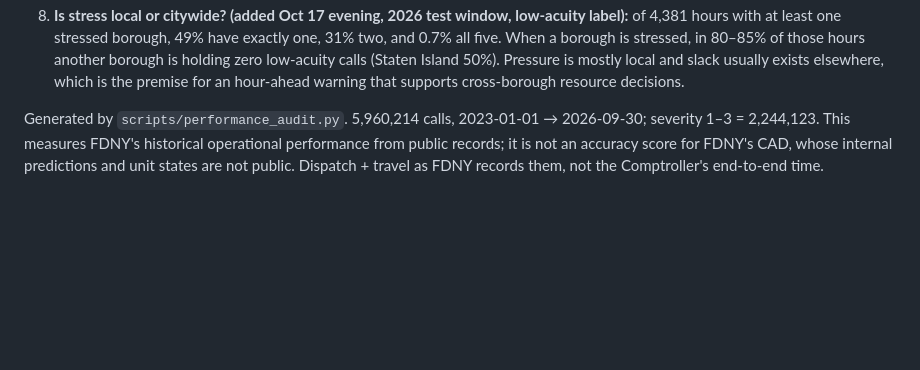
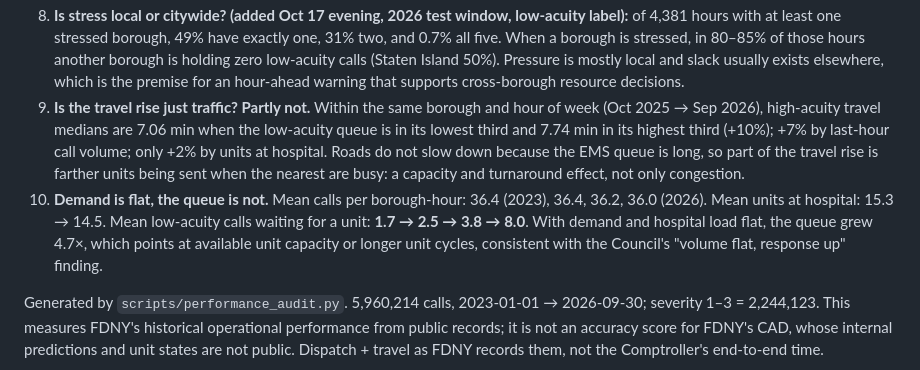
Before and after one commit to Cyriellewu/rescueflow-datathon, a Markdown page: docs/performance_audit.md, the part around the change. Drawn GitHub-style; blank space fills up the shorter version.

Commit message:
Audit findings: travel rises with queue length within borough-hour; demand flat while queue grew 4.7x
Co-Authored-By: Claude Fable 5.1 <noreply@anthropic.com>

```diff
--- a/docs/performance_audit.md
+++ b/docs/performance_audit.md
@@ -16,6 +16,15 @@ Answers to the seven handoff questions, from `docs/check_raw_output.txt` and the
    borough is stressed, in 80–85% of those hours another borough is holding zero low-acuity calls
    (Staten Island 50%). Pressure is mostly local and slack usually exists elsewhere, which is the
    premise for an hour-ahead warning that supports cross-borough resource decisions.
+9. **Is the travel rise just traffic? Partly not.** Within the same borough and hour of week (Oct 2025 →
+   Sep 2026), high-acuity travel medians are 7.06 min when the low-acuity queue is in its lowest third
+   and 7.74 min in its highest third (+10%); +7% by last-hour call volume; only +2% by units at hospital.
+   Roads do not slow down because the EMS queue is long, so part of the travel rise is farther units
+   being sent when the nearest are busy: a capacity and turnaround effect, not only congestion.
+10. **Demand is flat, the queue is not.** Mean calls per borough-hour: 36.4 (2023), 36.4, 36.2, 36.0
+   (2026). Mean units at hospital: 15.3 → 14.5. Mean low-acuity calls waiting for a unit: **1.7 → 2.5 →
+   3.8 → 8.0**. With demand and hospital load flat, the queue grew 4.7×, which points at available unit
+   capacity or longer unit cycles, consistent with the Council's "volume flat, response up" finding.
 
 Generated by `scripts/performance_audit.py`. 5,960,214 calls, 2023-01-01 → 2026-09-30; severity 1–3 = 2,244,123. This measures FDNY's historical operational performance from public records; it is not an accuracy score for FDNY's CAD, whose internal predictions and unit states are not public. Dispatch + travel as FDNY records them, not the Comptroller's end-to-end time.
 
```
